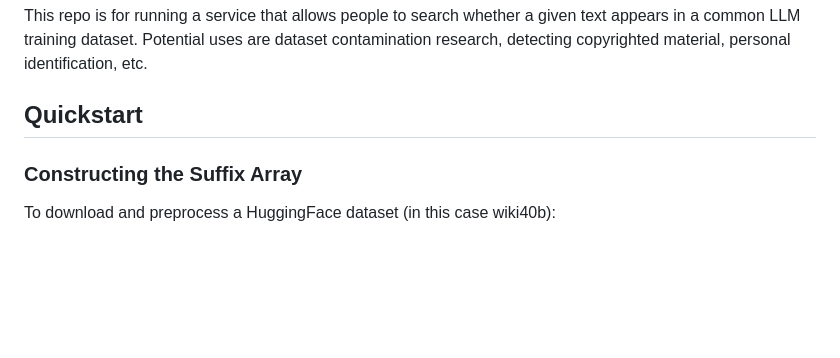
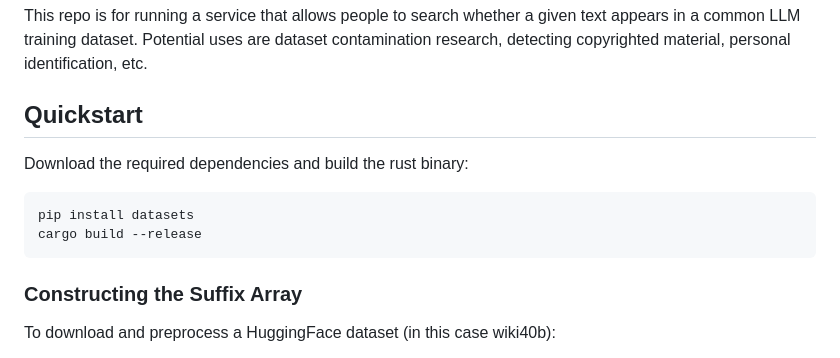
Before and after one commit to nathan-barry/QueryQuarry, a Markdown page: README.md, the part around the change. GitHub-like rendering; blank space fills up the shorter version.

````diff
--- a/README.md
+++ b/README.md
@@ -5,6 +5,12 @@ This repo is for running a service that allows people to search whether a given
 
 
 ## Quickstart
+
+Download the required dependencies and build the rust binary:
+```
+pip install datasets
+cargo build --release
+```
 
 ### Constructing the Suffix Array
 To download and preprocess a HuggingFace dataset (in this case wiki40b):
````
